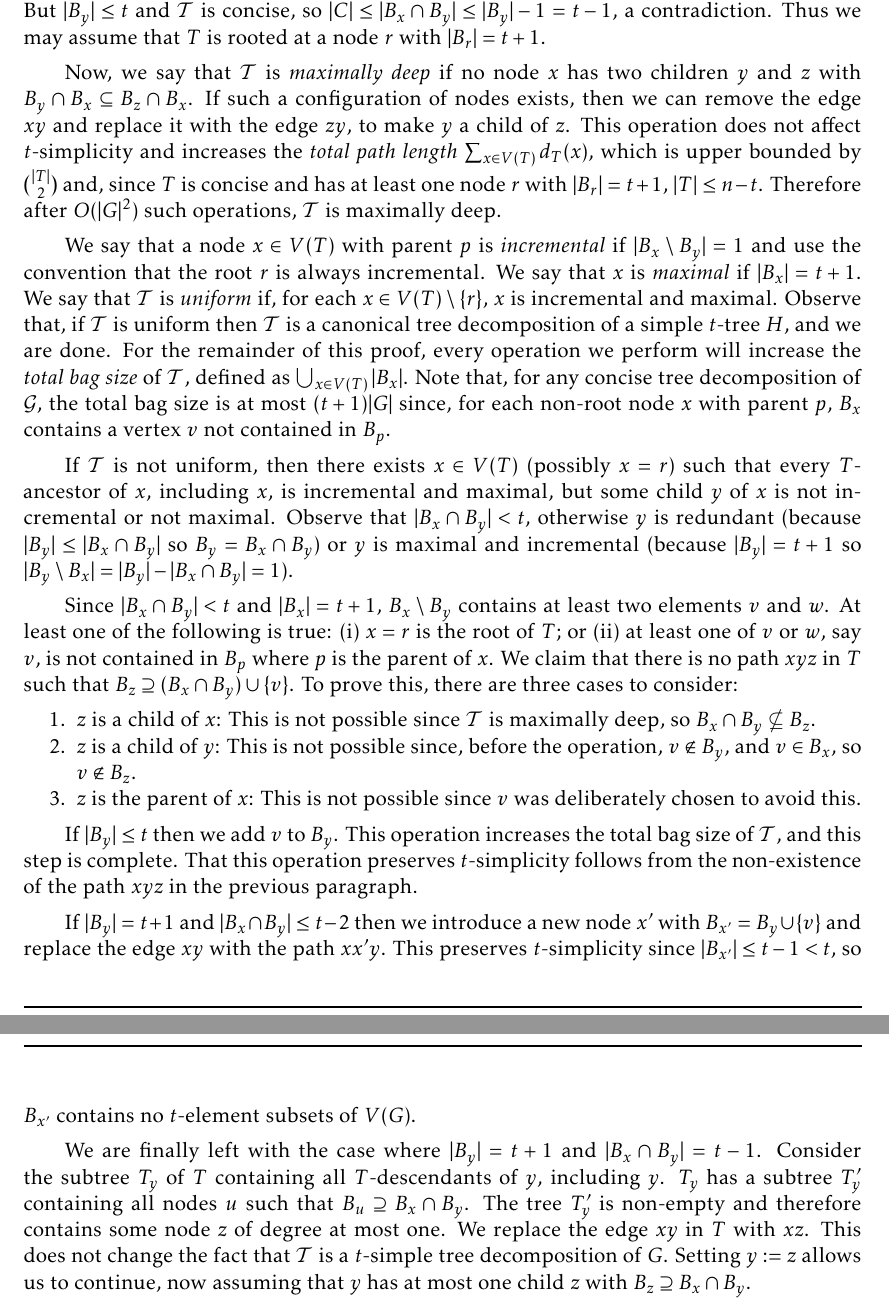
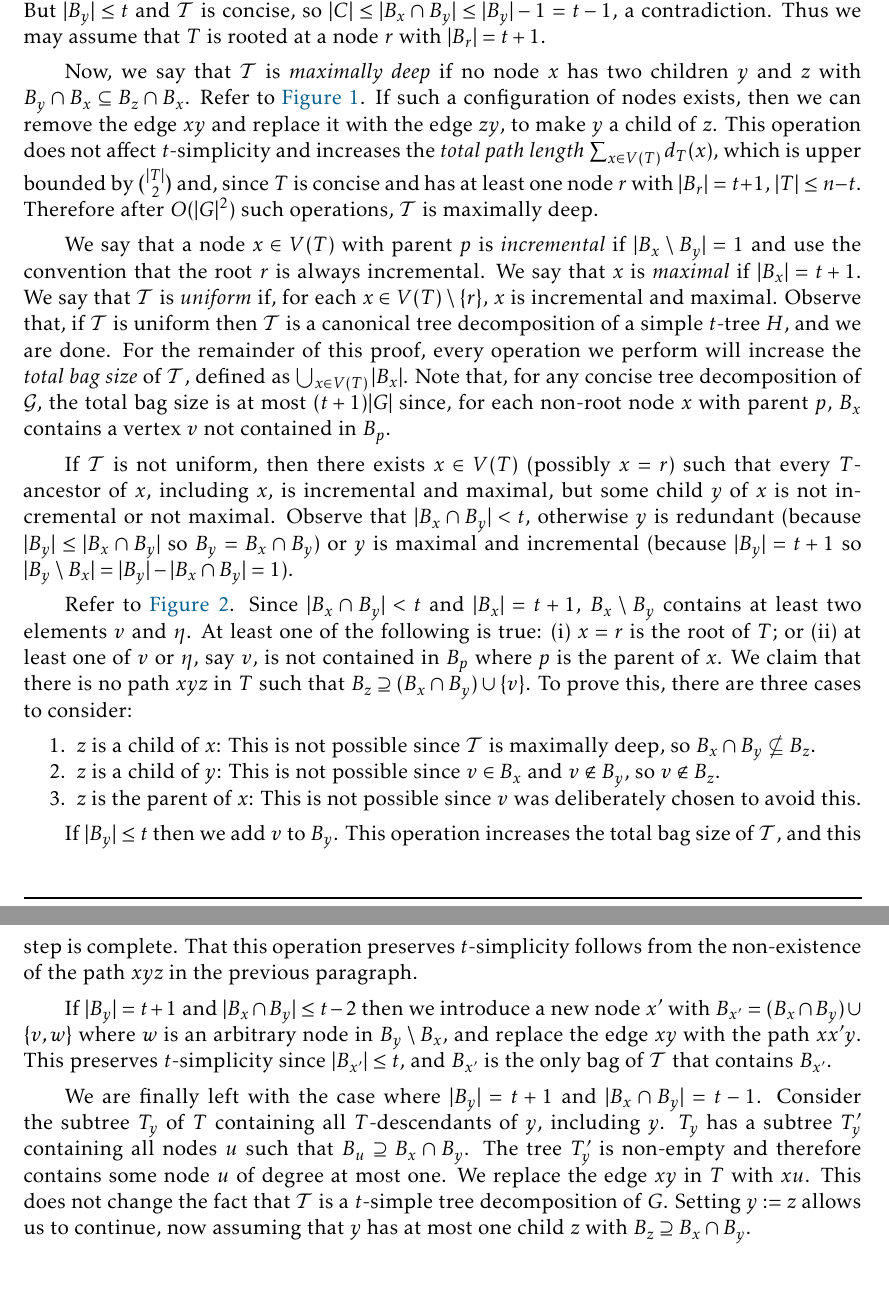
Before and after one commit to patmorin/stw, a LaTeX document (stw.tex): two parts of pages 3 and 4 of 5, joined at a grey line, cut so that both start at the same text, the shorter picture padded with empty space. Compiled offline with pdfLaTeX.

Commit message:
Added figures

```diff
--- a/stw.tex
+++ b/stw.tex
@@ -158,4 +158,4 @@ Another example of a property that is easy to prove for treewidth but more diffi
 
     Next, we do transformations on $T$ (if necessary) so that $|B_r|=t+1$ for at least one node $r\in V(T)$. Let $r$ be a node in $T$ that maximizes $|B_r|$. As long as $|B_r|<t+1$ we find a neighbour $x$ of $r$ and add an element of $B_x\setminus B_r$ to $B_r$.  If this causes $B_x$ to become redundant (because $B_x\subset B_r$) the we contract $x$ into $r$.  To see that this operation maintains $t$-simplicity, suppose that, after the operation some $t$-element subset of $V(G)$ appears in $B_r$, $B_x$, and $B_y$ for some node $y\neq r$ adjacent to $x$.  Since $B_y$ and $B_x$ are not changed by the operation, $C\subseteq B_x\cap B_y$.  But $|B_y|\le t$ and $\mathcal{T}$ is concise, so $|C|\le|B_x\cap B_y|\le|B_y|-1= t-1$, a contradiction. Thus we may assume that $T$ is rooted at a node $r$ with $|B_r|=t+1$.
 
-    Now, we say that $\mathcal{T}$ is \emph{maximally deep} if no node $x$ has two children $y$ and $z$ with $B_y\cap B_x\subseteq B_z\cap B_x$.  If such a configuration of nodes exists, then we can remove the edge $xy$ and replace it with the edge $zy$, to make $y$ a child of $z$.  This operation does not affect $t$-simplicity and increases the \emph{total path length} $\sum_{x\in V(T)} d_T(x)$, which is upper bounded by $\binom{|T|}{2}$ and, since $T$ is concise and has at least one node $r$ with $|B_r|=t+1$, $|T|\le n-t$.  Therefore after $O(|G|^2)$ such operations, $\mathcal{T}$ is maximally deep.
+    Now, we say that $\mathcal{T}$ is \emph{maximally deep} if no node $x$ has two children $y$ and $z$ with $B_y\cap B_x\subseteq B_z\cap B_x$.  Refer to \cref{maximal}.  If such a configuration of nodes exists, then we can remove the edge $xy$ and replace it with the edge $zy$, to make $y$ a child of $z$.  This operation does not affect $t$-simplicity and increases the \emph{total path length} $\sum_{x\in V(T)} d_T(x)$, which is upper bounded by $\binom{|T|}{2}$ and, since $T$ is concise and has at least one node $r$ with $|B_r|=t+1$, $|T|\le n-t$.  Therefore after $O(|G|^2)$ such operations, $\mathcal{T}$ is maximally deep.
@@ -162,3 +172,5 @@ Another example of a property that is easy to prove for treewidth but more diffi
+        \label{maximal}
+    \end{figure}
 
     We say that a node $x\in V(T)$ with parent $p$ is \emph{incremental} if $|B_x\setminus B_y|=1$ and use the convention that the root $r$ is always incremental.  We say that $x$ is \emph{maximal} if $|B_x|=t+1$.  We say that $\mathcal{T}$ is \emph{uniform} if, for each $x\in V(T)\setminus\{r\}$, $x$ is incremental and maximal.  Observe that, if $\mathcal{T}$ is uniform then $\mathcal{T}$ is a canonical tree decomposition of a simple $t$-tree $H$, and we are done.  For the remainder of this proof, every operation we perform will increase the \emph{total bag size} of $\mathcal{T}$, defined as $\bigcup_{x\in V(T)} |B_x|$.  Note that, for any concise tree decomposition of $\mathcal{G}$, the total bag size is at most $(t+1)|G|$ since, for each non-root node $x$ with parent $p$, $B_x$ contains a vertex $v$ not contained in $B_p$.
 
@@ -166,17 +178,18 @@ Another example of a property that is easy to prove for treewidth but more diffi
 
     % Consider the subtree $T_y$ of $T$ containing all $T$-descendants of $y$, including $y$.  $T_y$ has a subtree $T_y'$ containing all nodes $u$ such that $B_u\supseteq B_x\cap B_y$.  The tree $T_y'$ is non-empty and therefore contains some node $u$ of degree at most one.  We replace the edge $xy$ in $T$ with $xu$.  This does not change the fact that $\mathcal{T}$ is a $t$-simple tree decomposition of $G$.  Setting $y:=u$ allows us to continue, using the property that $y$ has at most one child $z$ with $B_x\cap B_y\subseteq B_z$.
 
-    Since $|B_x\cap B_y|< t$ and $|B_x|=t+1$, $B_x\setminus B_y$ contains at least two elements $v$ and $w$.  At least one of the following is true:
+    Refer to \cref{tough-one}.
+    Since $|B_x\cap B_y|< t$ and $|B_x|=t+1$, $B_x\setminus B_y$ contains at least two elements $v$ and $\eta$.  At least one of the following is true:
     \begin{inparaenum}[(i)]
         \item $x=r$ is the root of $T$; or
-        \item at least one of $v$ or $w$, say $v$, is not contained in $B_p$ where $p$ is the parent of $x$.
+        \item at least one of $v$ or $\eta$, say $v$, is not contained in $B_p$ where $p$ is the parent of $x$.
     \end{inparaenum}
     % If $|B_y|\le t$, then we add $v$ to $B_y$.
     % We claim that this preserves the $t$-simplicity of $\mathcal{T}$.
     We claim that there is no path $xyz$ in $T$ such that $B_z\supseteq (B_x\cap B_y)\cup\{v\}$. To prove this, there are three cases to consider:
     \begin{compactenum}
         \item $z$ is a child of $x$:  This is not possible since $\mathcal{T}$ is maximally deep, so $B_x\cap B_y\not\subseteq B_z$.
-        \item $z$ is a child of $y$:  This is not possible since, before the operation, $v\not\in B_y$, and $v\in B_x$, so $v\not\in B_z$.
+        \item $z$ is a child of $y$:  This is not possible since $v\in B_x$ and $v\not\in B_y$, so $v\not\in B_z$.
         \item $z$ is the parent of $x$:  This is not possible since $v$ was deliberately chosen to avoid this.
     \end{compactenum}
     % This operation increases the total size of all bags $\mathcal{T}$ so we can continue.
@@ -183,9 +205,12 @@ Another example of a property that is easy to prove for treewidth but more diffi
+        \label{tough-one}
+    \end{figure}
+
 
     If $|B_y|\le t$ then we add $v$ to $B_y$.  This operation increases the total bag size of $\mathcal{T}$, and this step is complete.  That this operation preserves $t$-simplicity follows from the non-existence of the path $xyz$ in the previous paragraph.
 
-    If $|B_y|=t+1$ and $|B_x\cap B_y|\le t-2$ then we introduce a new node $x'$ with $B_{x'}=B_y\cup\{v\}$ and replace the edge $xy$ with the path $xx'y$.  This preserves $t$-simplicity since $|B_{x'}|\le t-1<t$, so $B_{x'}$ contains no $t$-element subsets of $V(G)$.
+    If $|B_y|=t+1$ and $|B_x\cap B_y|\le t-2$ then we introduce a new node $x'$ with $B_{x'}=(B_x\cap B_y)\cup\{v,w\}$ where $w$ is an arbitrary node in $B_y\setminus B_x$, and replace the edge $xy$ with the path $xx'y$.  This preserves $t$-simplicity since $|B_{x'}|\le t$, and $B_{x'}$ is the only bag of $\mathcal{T}$ that contains $B_{x'}$.
 
-    We are finally left with the case where $|B_y|=t+1$ and $|B_x\cap B_y|= t-1$.  Consider the subtree $T_y$ of $T$ containing all $T$-descendants of $y$, including $y$.  $T_y$ has a subtree $T_y'$ containing all nodes $u$ such that $B_u\supseteq B_x\cap B_y$.  The tree $T_y'$ is non-empty and therefore contains some node $z$ of degree at most one.  We replace the edge $xy$ in $T$ with $xz$.  This does not change the fact that $\mathcal{T}$ is a $t$-simple tree decomposition of $G$.  Setting $y:=z$ allows us to continue, now assuming that $y$ has at most one child $z$ with $B_z\supseteq B_x\cap B_y$.
+    We are finally left with the case where $|B_y|=t+1$ and $|B_x\cap B_y|= t-1$.  Consider the subtree $T_y$ of $T$ containing all $T$-descendants of $y$, including $y$.  $T_y$ has a subtree $T_y'$ containing all nodes $u$ such that $B_u\supseteq B_x\cap B_y$.  The tree $T_y'$ is non-empty and therefore contains some node $u$ of degree at most one.  We replace the edge $xy$ in $T$ with $xu$.  This does not change the fact that $\mathcal{T}$ is a $t$-simple tree decomposition of $G$.  Setting $y:=z$ allows us to continue, now assuming that $y$ has at most one child $z$ with $B_z\supseteq B_x\cap B_y$.
 
     Since $|B_x\cap B_y|<t$ and $|B_y|=t+1$, $B_y\setminus B_x$ contains at least two elements $w$ and $\xi$.  At least one of the following is true:
     \begin{inparaenum}[(i)]
```
Also changed, not shown: stw.tex (19 more changed lines), 2 other files.
